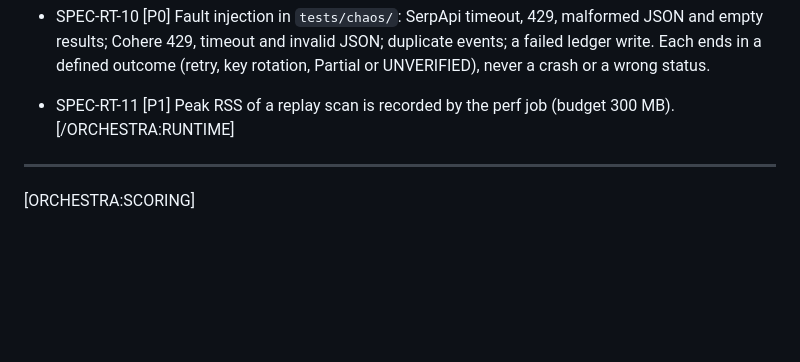
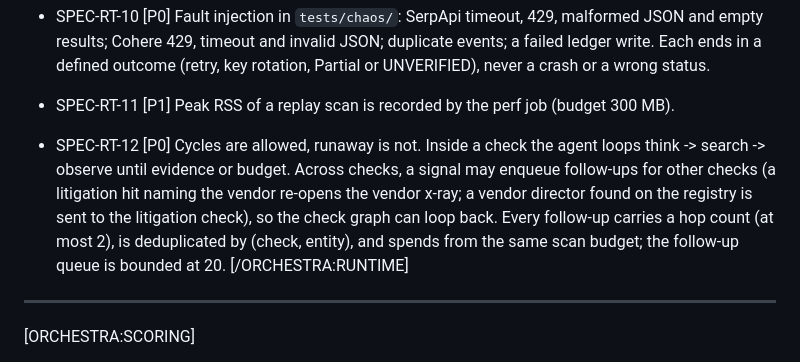
Before and after one commit to simon-derock/quaoar, a Markdown page: PLAN_SPEC.md, the part around the change. Rendered like a GitHub page; blank space fills up the shorter version.

Commit message:
docs(spec): allow bounded cycles between checks
Follow-ups carry a hop count, dedupe key and shared budget.

```diff
--- a/PLAN_SPEC.md
+++ b/PLAN_SPEC.md
@@ -734,6 +734,7 @@ Borrowed from the go-agent runtime design (2026-10-09): the runtime is the autho
 - SPEC-RT-09 [P0] Progressive context: prompts are assembled from fragments (L0 rules, L1 check goal, L2 claim, L3 section excerpt, L4 compact observations), never the whole prospectus; each LLM call has a 24 KB context cap that is enforced and logged.
 - SPEC-RT-10 [P0] Fault injection in `tests/chaos/`: SerpApi timeout, 429, malformed JSON and empty results; Cohere 429, timeout and invalid JSON; duplicate events; a failed ledger write. Each ends in a defined outcome (retry, key rotation, Partial or UNVERIFIED), never a crash or a wrong status.
 - SPEC-RT-11 [P1] Peak RSS of a replay scan is recorded by the perf job (budget 300 MB).
+- SPEC-RT-12 [P0] Cycles are allowed, runaway is not. Inside a check the agent loops think -> search -> observe until evidence or budget. Across checks, a signal may enqueue follow-ups for other checks (a litigation hit naming the vendor re-opens the vendor x-ray; a vendor director found on the registry is sent to the litigation check), so the check graph can loop back. Every follow-up carries a hop count (at most 2), is deduplicated by (check, entity), and spends from the same scan budget; the follow-up queue is bounded at 20.
 [/ORCHESTRA:RUNTIME]
 
 ---
```
